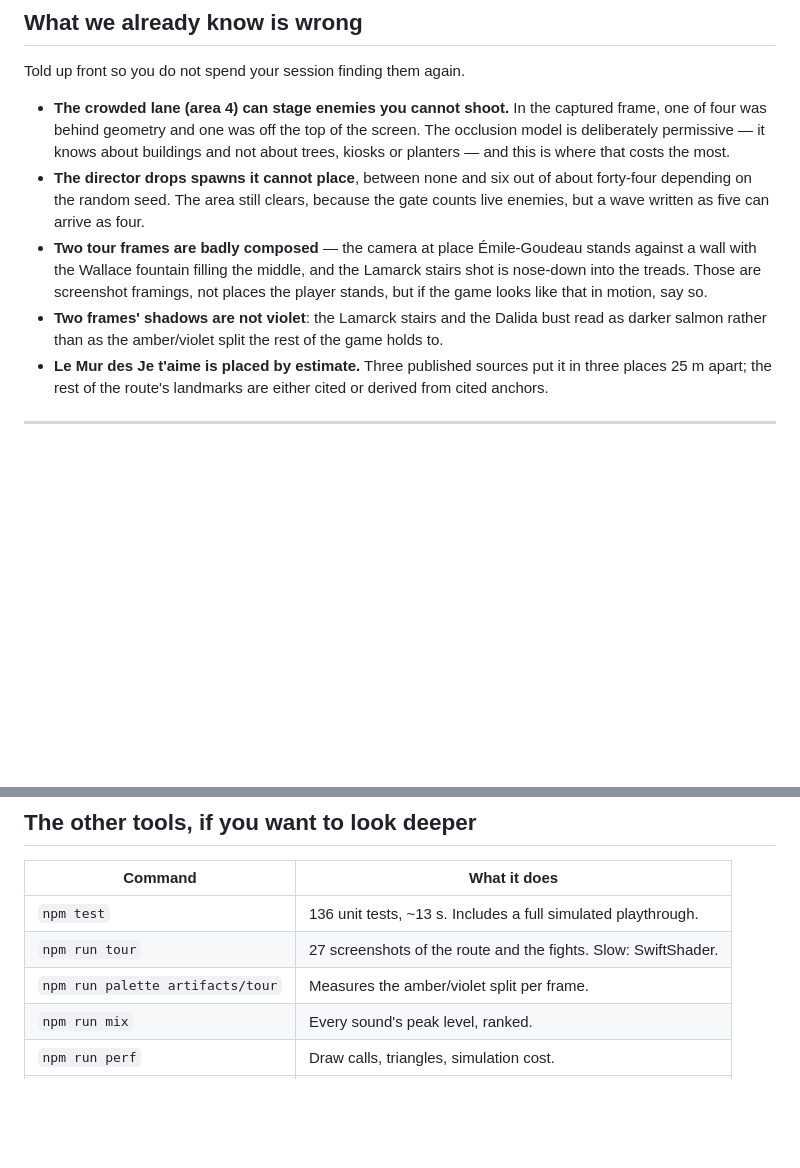
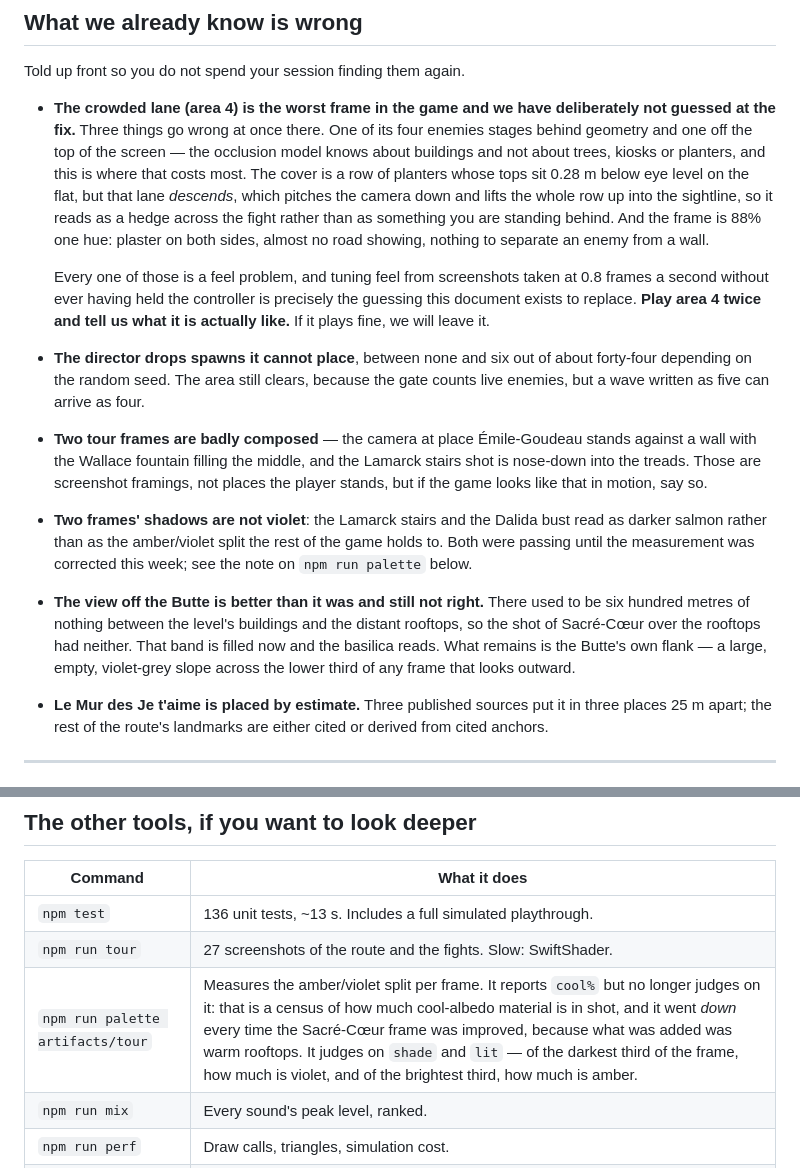
Before and after one commit to William-muskus/Time-Claudis, a Markdown page: docs/PLAYTEST.md, 2 parts joined by grey strips. GitHub-like rendering; blank space fills up the shorter version.

Commit message:
Say precisely what is wrong with area 4, and decline to guess at the fix
The crowded lane is the worst frame the sweep produced and three separate
things are wrong with it at once:

  - one of its four enemies stages behind geometry and one lands off the
    top of the screen;
  - the cover is a row of planters whose tops sit 0.28 m below eye level
    on the flat — but that lane DESCENDS, which pitches the camera down
    and lifts the whole row into the sightline, so it reads as a hedge
    across the fight rather than as something you are behind;
  - the frame is 88% one hue: plaster on both sides, almost no road
    showing, nothing to separate an enemy from a wall.

Every one of those is a feel problem. Tuning feel from screenshots taken
at 0.8 frames a second, having never held the controller, is exactly the
guessing docs/PLAYTEST.md exists to replace — and the one previous
attempt at this cover is recorded in cover.js as having been lowered once
already for the same reason, which evidently did not settle it. So the
measurement goes in the playtest package with a specific ask — play area
4 twice and say what it is actually like — instead of a third guess.

Also records the two things the corrected palette metric now catches
(the Lamarck stairs and the Dalida bust have shadows that are darker
salmon rather than violet), and the honest state of the view off the
Butte: better than the empty grey field it was, with the basilica now
legible, and still carrying a large bare flank across the lower third.

All 18 assertions in npm run degrade pass, including the two added with
the vendored fonts: the attract mode now loads without touching another
origin, and the HUD is drawn in the typeface it was designed in.

Co-Authored-By: Claude Opus 5 <noreply@anthropic.com>
Claude-Session: https://claude.ai/code/session_01RgoefHSp3ur7KHKcV9CffH

```diff
--- a/docs/PLAYTEST.md
+++ b/docs/PLAYTEST.md
@@ -117,11 +117,21 @@ Five things, in order of how much they are worth to us:
 
 Told up front so you do not spend your session finding them again.
 
-- **The crowded lane (area 4) can stage enemies you cannot shoot.** In the
-  captured frame, one of four was behind geometry and one was off the top of
-  the screen. The occlusion model is deliberately permissive — it knows about
-  buildings and not about trees, kiosks or planters — and this is where that
-  costs the most.
+- **The crowded lane (area 4) is the worst frame in the game and we have
+  deliberately not guessed at the fix.** Three things go wrong at once there.
+  One of its four enemies stages behind geometry and one off the top of the
+  screen — the occlusion model knows about buildings and not about trees,
+  kiosks or planters, and this is where that costs most. The cover is a row of
+  planters whose tops sit 0.28 m below eye level on the flat, but that lane
+  *descends*, which pitches the camera down and lifts the whole row up into
+  the sightline, so it reads as a hedge across the fight rather than as
+  something you are standing behind. And the frame is 88% one hue: plaster on
+  both sides, almost no road showing, nothing to separate an enemy from a wall.
+
+  Every one of those is a feel problem, and tuning feel from screenshots taken
+  at 0.8 frames a second without ever having held the controller is precisely
+  the guessing this document exists to replace. **Play area 4 twice and tell
+  us what it is actually like.** If it plays fine, we will leave it.
 - **The director drops spawns it cannot place**, between none and six out of
   about forty-four depending on the random seed. The area still clears, because
   the gate counts live enemies, but a wave written as five can arrive as four.
@@ -132,7 +142,15 @@ Told up front so you do not spend your session finding them again.
   motion, say so.
 - **Two frames' shadows are not violet**: the Lamarck stairs and the Dalida bust
   read as darker salmon rather than as the amber/violet split the rest of the
-  game holds to.
+  game holds to. Both were passing until the measurement was corrected this
+  week; see the note on `npm run palette` below.
+
+- **The view off the Butte is better than it was and still not right.** There
+  used to be six hundred metres of nothing between the level's buildings and
+  the distant rooftops, so the shot of Sacré-Cœur over the rooftops had neither.
+  That band is filled now and the basilica reads. What remains is the Butte's
+  own flank — a large, empty, violet-grey slope across the lower third of any
+  frame that looks outward.
 - **Le Mur des Je t'aime is placed by estimate.** Three published sources put it
   in three places 25 m apart; the rest of the route's landmarks are either
   cited or derived from cited anchors.
@@ -193,7 +211,7 @@ behaves differently on your machine, that is worth knowing.
 |---|---|
 | `npm test` | 136 unit tests, ~13 s. Includes a full simulated playthrough. |
 | `npm run tour` | 27 screenshots of the route and the fights. Slow: SwiftShader. |
-| `npm run palette artifacts/tour` | Measures the amber/violet split per frame. |
+| `npm run palette artifacts/tour` | Measures the amber/violet split per frame. It reports `cool%` but no longer judges on it: that is a census of how much cool-albedo material is in shot, and it went *down* every time the Sacré-Cœur frame was improved, because what was added was warm rooftops. It judges on `shade` and `lit` — of the darkest third of the frame, how much is violet, and of the brightest third, how much is amber. |
 | `npm run mix` | Every sound's peak level, ranked. |
 | `npm run perf` | Draw calls, triangles, simulation cost. |
 | `npm run degrade` | The failure paths, in a real browser. |
```
